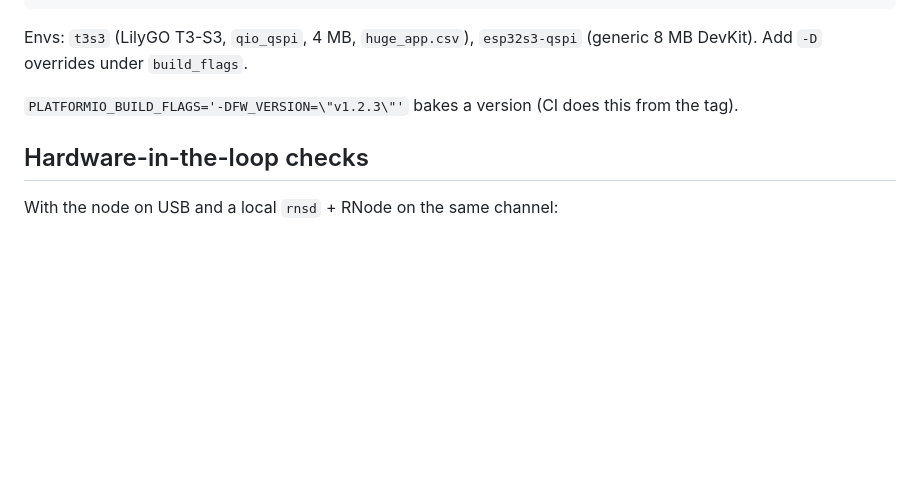
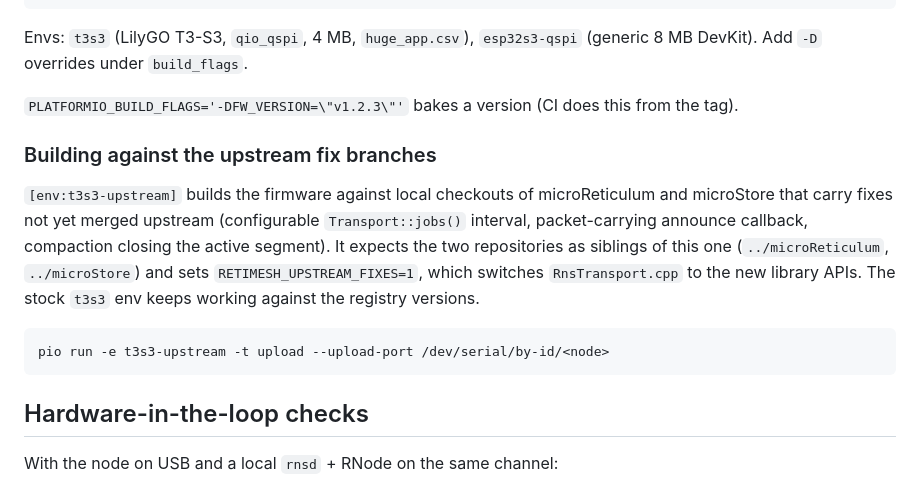
Before and after one commit to dobrevit/RetiMesh_Node, a Markdown page: docs/development.md, the part around the change. Rendered like a GitHub page; blank space fills up the shorter version.

Commit message:
Document the t3s3-upstream environment

````diff
--- a/docs/development.md
+++ b/docs/development.md
@@ -13,6 +13,20 @@ Envs: `t3s3` (LilyGO T3-S3, `qio_qspi`, 4 MB, `huge_app.csv`),
 
 `PLATFORMIO_BUILD_FLAGS='-DFW_VERSION=\"v1.2.3\"'` bakes a version (CI does this
 from the tag).
+
+### Building against the upstream fix branches
+
+`[env:t3s3-upstream]` builds the firmware against local checkouts of
+microReticulum and microStore that carry fixes not yet merged upstream
+(configurable `Transport::jobs()` interval, packet-carrying announce callback,
+compaction closing the active segment). It expects the two repositories as
+siblings of this one (`../microReticulum`, `../microStore`) and sets
+`RETIMESH_UPSTREAM_FIXES=1`, which switches `RnsTransport.cpp` to the new
+library APIs. The stock `t3s3` env keeps working against the registry versions.
+
+```sh
+pio run -e t3s3-upstream -t upload --upload-port /dev/serial/by-id/<node>
+```
 
 ## Hardware-in-the-loop checks
 With the node on USB and a local `rnsd` + RNode on the same channel:
````
